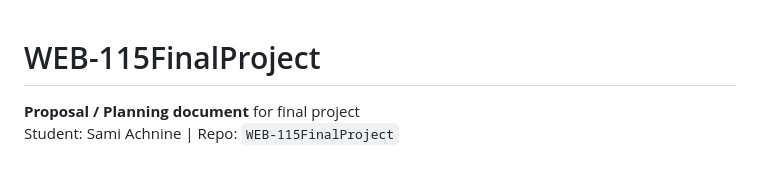
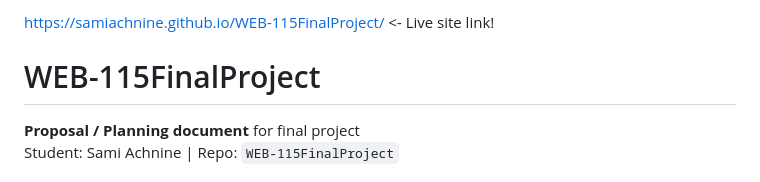
Before and after one commit to SamiAchnine/WEB-115FinalProject, a Markdown page: README.md, the part around the change. GitHub-like rendering.

Commit message:
final commit for the project

```diff
--- a/README.md
+++ b/README.md
@@ -1,3 +1,5 @@
+https://samiachnine.github.io/WEB-115FinalProject/ <- Live site link!
+
 # WEB-115FinalProject
 
 **Proposal / Planning document** for final project <br>
```
